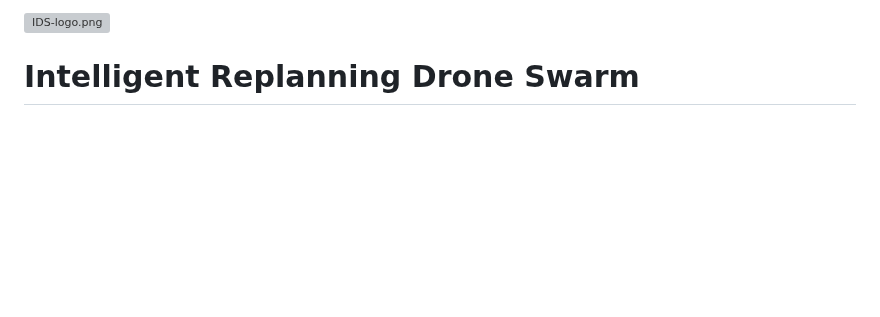
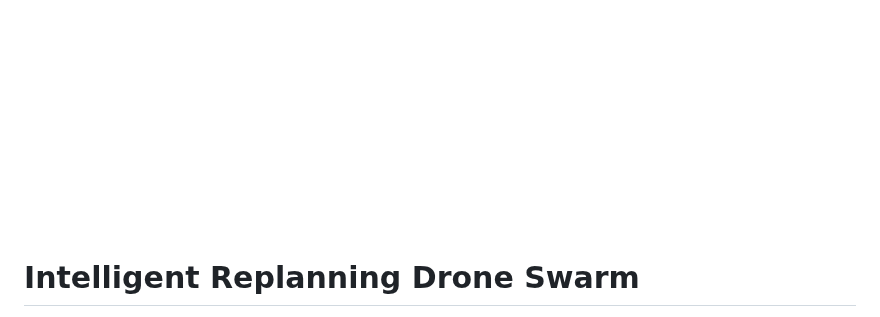
Before and after one commit to MDU-C2/Intelligent-Drone-Swarm, a Markdown page: README.md, the part around the change. Drawn GitHub-style; blank space fills up the shorter version; grey boxes are pictures that could not be loaded.

```diff
--- a/README.md
+++ b/README.md
@@ -1,4 +1,4 @@
-<img src="https://github.com/MDU-C2/Intelligent-Drone-Swarm/blob/main/IDS-logo.png" alt="IDS-logo.png">
+<img src="https://github.com/MDU-C2/Intelligent-Drone-Swarm/blob/main/images/IDS-logo-white.png" alt="IDS-logo.png" alt="Alt" width="500">
 <h1>Intelligent Replanning Drone Swarm</h1>
 <i>Intelligent Replanning Protocol for a Fail-Operational Drone Swarm</i>
 
```
